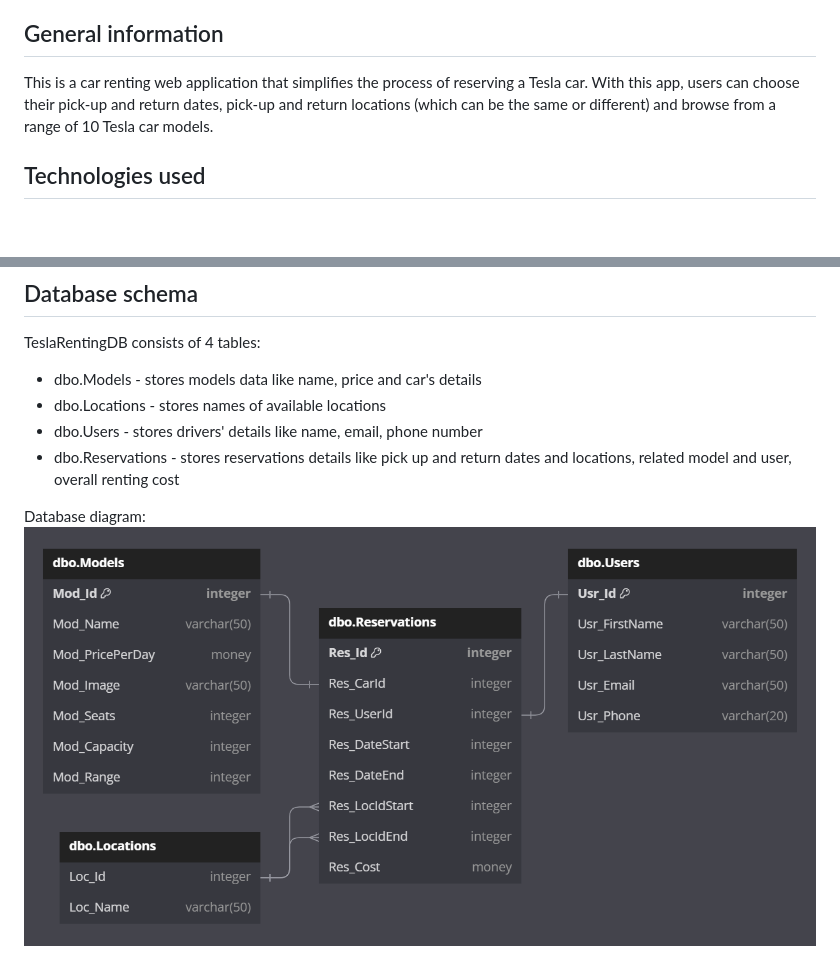
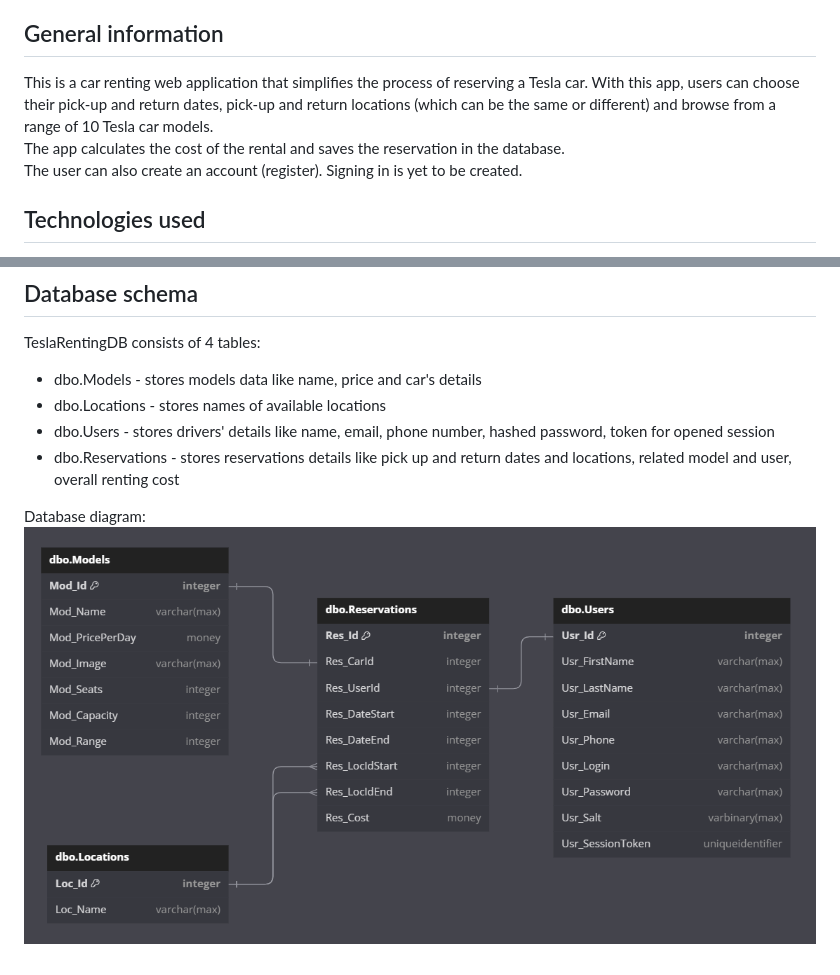
Before and after one commit to arekjg/TeslaRentingApp, a Markdown page: README.md, 2 parts joined by grey strips. GitHub-like rendering; pictures changed too: img/db-diagram.png; blank space fills up the shorter version.

Commit message:
Docs: update README with latest updates in project, update DB diagram

```diff
--- a/README.md
+++ b/README.md
@@ -10,7 +10,9 @@
 
 
 ## General information
-This is a car renting web application that simplifies the process of reserving a Tesla car. With this app, users can choose their pick-up and return dates, pick-up and return locations (which can be the same or different) and browse from a range of 10 Tesla car models.
+This is a car renting web application that simplifies the process of reserving a Tesla car. With this app, users can choose their pick-up and return dates, pick-up and return locations (which can be the same or different) and browse from a range of 10 Tesla car models.\
+The app calculates the cost of the rental and saves the reservation in the database.\
+The user can also create an account (register). Signing in is yet to be created.
 
 
 ## Technologies used
@@ -64,7 +66,7 @@ The app will start at `https://localhost:7292/` and then redirect to `https://lo
 TeslaRentingDB consists of 4 tables:
 * dbo.Models - stores models data like name, price and car's details
 * dbo.Locations - stores names of available locations
-* dbo.Users - stores drivers' details like name, email, phone number
+* dbo.Users - stores drivers' details like name, email, phone number, hashed password, token for opened session
 * dbo.Reservations - stores reservations details like pick up and return dates and locations, related model and user, overall renting cost
 
 Database diagram:
```
